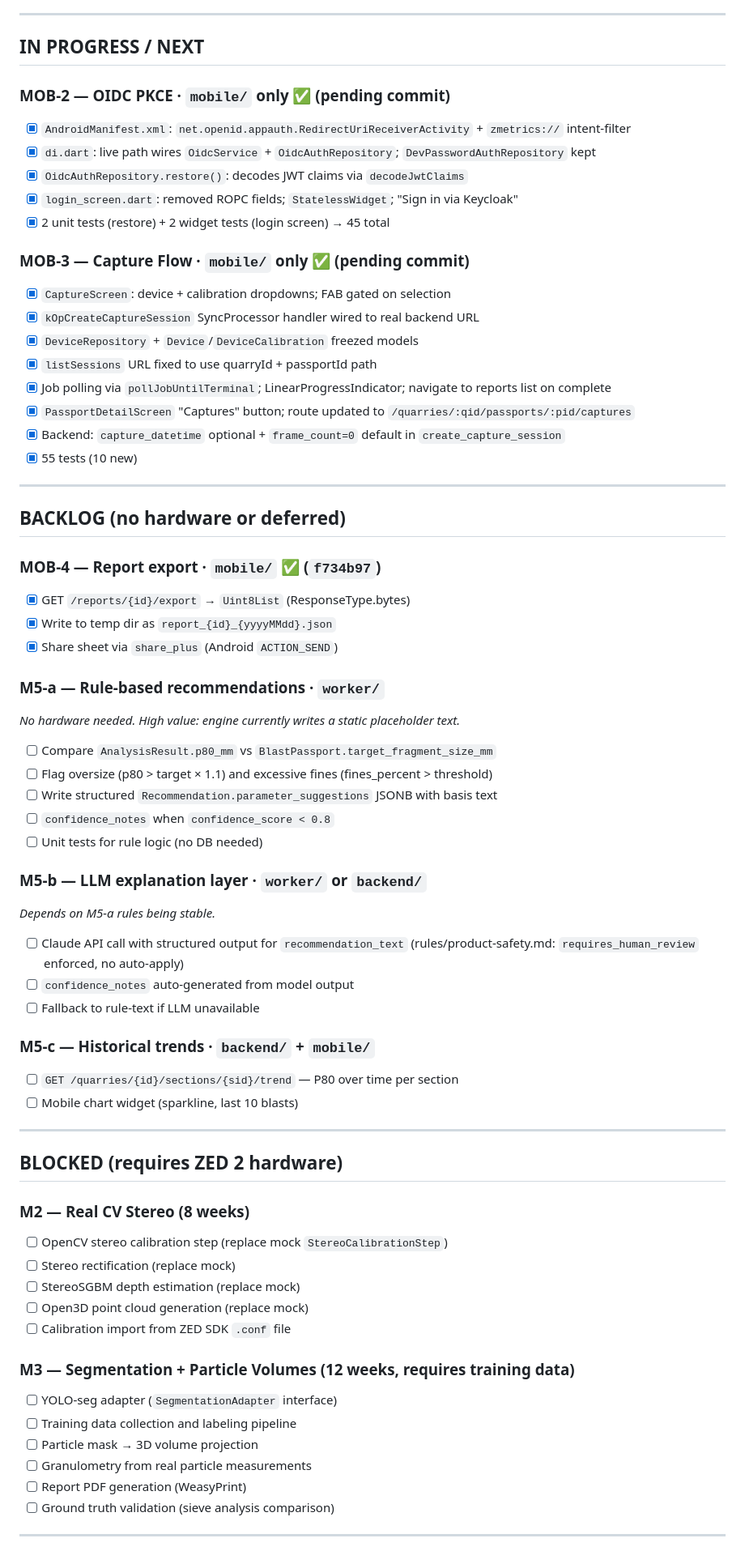
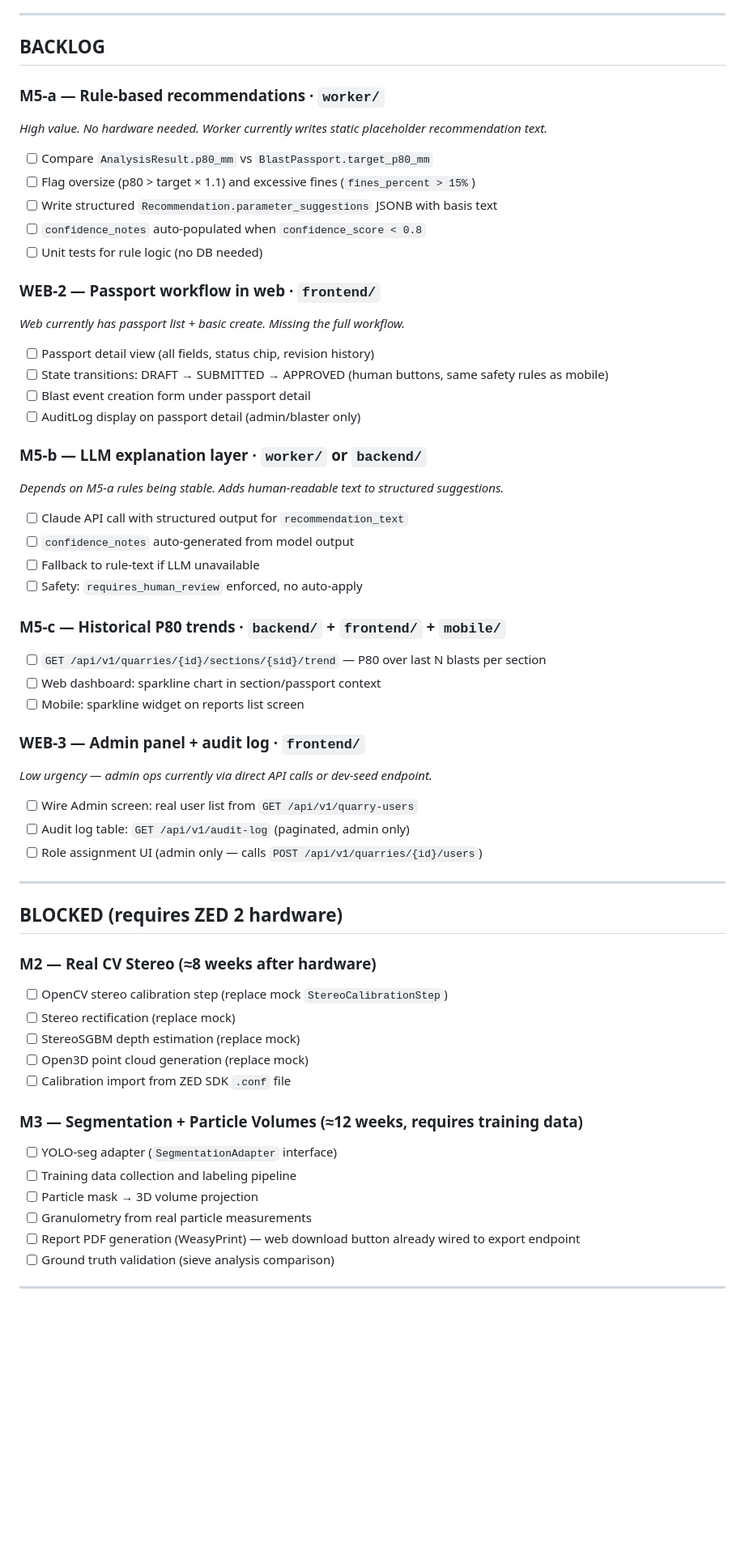
Before and after one commit to superalex0219-cell/zmetrics-1, a Markdown page: docs/roadmap.md, the part around one of its changes. Shown at 81% size. Drawn GitHub-style; blank space fills up the shorter version.

```diff
--- a/docs/roadmap.md
+++ b/docs/roadmap.md
@@ -63,71 +61,62 @@ Last sync: 2026-06-07 | HEAD: `ebb28e5`
 
 ---
 
-## IN PROGRESS / NEXT
-
-### MOB-2 — OIDC PKCE · `mobile/` only ✅ (pending commit)
-- [x] `AndroidManifest.xml`: `net.openid.appauth.RedirectUriReceiverActivity` + `zmetrics://` intent-filter
-- [x] `di.dart`: live path wires `OidcService` + `OidcAuthRepository`; `DevPasswordAuthRepository` kept
-- [x] `OidcAuthRepository.restore()`: decodes JWT claims via `decodeJwtClaims`
-- [x] `login_screen.dart`: removed ROPC fields; `StatelessWidget`; "Sign in via Keycloak"
-- [x] 2 unit tests (restore) + 2 widget tests (login screen) → 45 total
-
-### MOB-3 — Capture Flow · `mobile/` only ✅ (pending commit)
-- [x] `CaptureScreen`: device + calibration dropdowns; FAB gated on selection
-- [x] `kOpCreateCaptureSession` SyncProcessor handler wired to real backend URL
-- [x] `DeviceRepository` + `Device`/`DeviceCalibration` freezed models
-- [x] `listSessions` URL fixed to use quarryId + passportId path
-- [x] Job polling via `pollJobUntilTerminal`; LinearProgressIndicator; navigate to reports list on complete
-- [x] `PassportDetailScreen` "Captures" button; route updated to `/quarries/:qid/passports/:pid/captures`
-- [x] Backend: `capture_datetime` optional + `frame_count=0` default in `create_capture_session`
-- [x] 55 tests (10 new)
-
----
-
-## BACKLOG (no hardware or deferred)
-
-### MOB-4 — Report export · `mobile/` ✅ (`f734b97`)
-- [x] GET `/reports/{id}/export` → `Uint8List` (ResponseType.bytes)
-- [x] Write to temp dir as `report_{id}_{yyyyMMdd}.json`
-- [x] Share sheet via `share_plus` (Android `ACTION_SEND`)
+## BACKLOG
 
 ### M5-a — Rule-based recommendations · `worker/`
-*No hardware needed. High value: engine currently writes a static placeholder text.*
+*High value. No hardware needed. Worker currently writes static placeholder recommendation text.*
 
-- [ ] Compare `AnalysisResult.p80_mm` vs `BlastPassport.target_fragment_size_mm`
-- [ ] Flag oversize (p80 > target × 1.1) and excessive fines (fines_percent > threshold)
+- [ ] Compare `AnalysisResult.p80_mm` vs `BlastPassport.target_p80_mm`
+- [ ] Flag oversize (p80 > target × 1.1) and excessive fines (`fines_percent > 15%`)
 - [ ] Write structured `Recommendation.parameter_suggestions` JSONB with basis text
-- [ ] `confidence_notes` when `confidence_score < 0.8`
+- [ ] `confidence_notes` auto-populated when `confidence_score < 0.8`
 - [ ] Unit tests for rule logic (no DB needed)
 
+### WEB-2 — Passport workflow in web · `frontend/`
+*Web currently has passport list + basic create. Missing the full workflow.*
+
+- [ ] Passport detail view (all fields, status chip, revision history)
+- [ ] State transitions: DRAFT → SUBMITTED → APPROVED (human buttons, same safety rules as mobile)
+- [ ] Blast event creation form under passport detail
+- [ ] AuditLog display on passport detail (admin/blaster only)
+
 ### M5-b — LLM explanation layer · `worker/` or `backend/`
-*Depends on M5-a rules being stable.*
+*Depends on M5-a rules being stable. Adds human-readable text to structured suggestions.*
 
-- [ ] Claude API call with structured output for `recommendation_text` (rules/product-safety.md: `requires_human_review` enforced, no auto-apply)
+- [ ] Claude API call with structured output for `recommendation_text`
 - [ ] `confidence_notes` auto-generated from model output
 - [ ] Fallback to rule-text if LLM unavailable
+- [ ] Safety: `requires_human_review` enforced, no auto-apply
 
-### M5-c — Historical trends · `backend/` + `mobile/`
-- [ ] `GET /quarries/{id}/sections/{sid}/trend` — P80 over time per section
-- [ ] Mobile chart widget (sparkline, last 10 blasts)
+### M5-c — Historical P80 trends · `backend/` + `frontend/` + `mobile/`
+- [ ] `GET /api/v1/quarries/{id}/sections/{sid}/trend` — P80 over last N blasts per section
+- [ ] Web dashboard: sparkline chart in section/passport context
+- [ ] Mobile: sparkline widget on reports list screen
+
+### WEB-3 — Admin panel + audit log · `frontend/`
+*Low urgency — admin ops currently via direct API calls or dev-seed endpoint.*
+
+- [ ] Wire Admin screen: real user list from `GET /api/v1/quarry-users`
+- [ ] Audit log table: `GET /api/v1/audit-log` (paginated, admin only)
+- [ ] Role assignment UI (admin only — calls `POST /api/v1/quarries/{id}/users`)
 
 ---
 
 ## BLOCKED (requires ZED 2 hardware)
 
-### M2 — Real CV Stereo (8 weeks)
+### M2 — Real CV Stereo (≈8 weeks after hardware)
 - [ ] OpenCV stereo calibration step (replace mock `StereoCalibrationStep`)
 - [ ] Stereo rectification (replace mock)
 - [ ] StereoSGBM depth estimation (replace mock)
 - [ ] Open3D point cloud generation (replace mock)
 - [ ] Calibration import from ZED SDK `.conf` file
 
-### M3 — Segmentation + Particle Volumes (12 weeks, requires training data)
+### M3 — Segmentation + Particle Volumes (≈12 weeks, requires training data)
 - [ ] YOLO-seg adapter (`SegmentationAdapter` interface)
 - [ ] Training data collection and labeling pipeline
 - [ ] Particle mask → 3D volume projection
 - [ ] Granulometry from real particle measurements
-- [ ] Report PDF generation (WeasyPrint)
+- [ ] Report PDF generation (WeasyPrint) — web download button already wired to export endpoint
 - [ ] Ground truth validation (sieve analysis comparison)
 
 ---
```
Also changed, not shown: other parts of docs/roadmap.md (+32 -33 lines).
